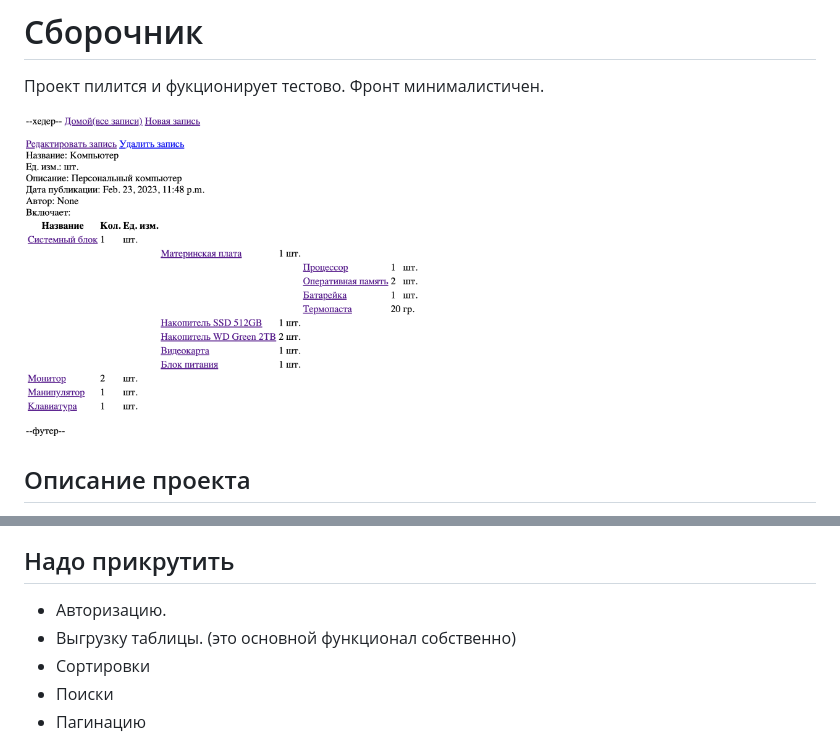
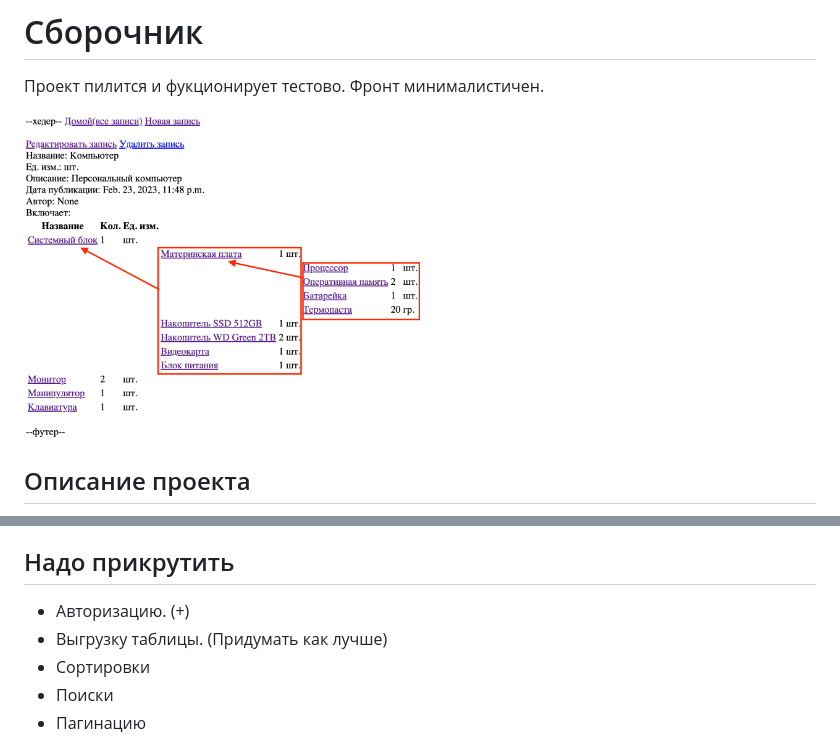
Before and after one commit to dimabaril/warehouse_assembly, a Markdown page: README.md, 2 parts joined by grey strips. GitHub-like rendering; pictures changed too: example.png.

```diff
--- a/README.md
+++ b/README.md
@@ -15,8 +15,8 @@
 - Django
 
 ## Надо прикрутить
-- Авторизацию.
-- Выгрузку таблицы. (это основной функционал собственно)
+- Авторизацию. (+)
+- Выгрузку таблицы. (Придумать как лучше)
 - Сортировки
 - Поиски
 - Пагинацию
```
